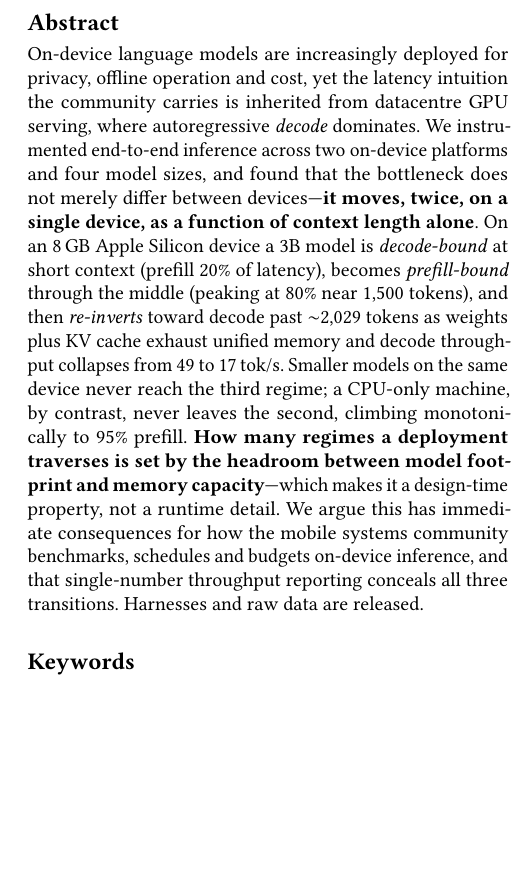
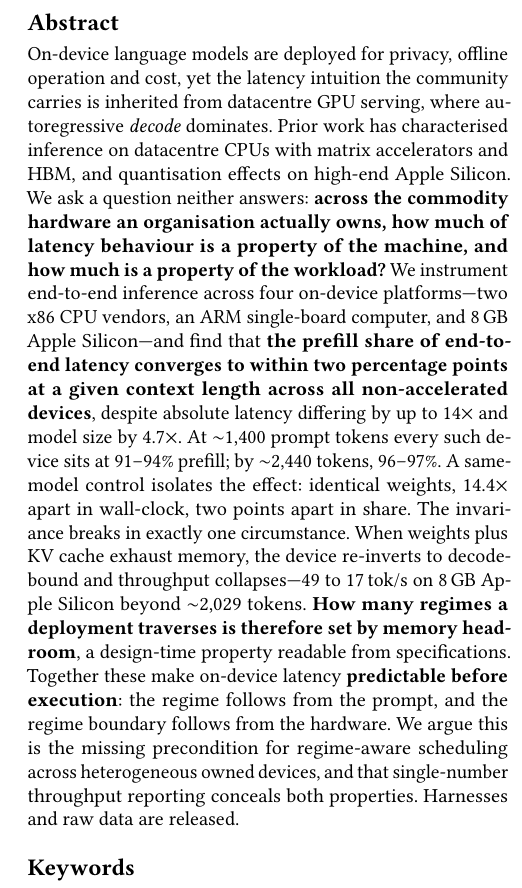
Before and after one commit to bapista/cpu-llm-latency, a LaTeX paper (hotmobile/combined.tex): part of one column of page 1 of 4, cut so that both start at the same text, the shorter picture padded with empty space. Compiled offline with pdfLaTeX.

Commit message:
hotmobile: reposition abstract around cross-hardware invariance; body TODOs recorded inline

```diff
--- a/hotmobile/combined.tex
+++ b/hotmobile/combined.tex
@@ -33,20 +33,42 @@ On-Device LLM Latency}
 \email{bapistakhan@gmail.com}
 \renewcommand{\shortauthors}{Bapista Khan}
 
+% ==========================================================================
+% ABSTRACT REPOSITIONED 2026-08-13 around the cross-hardware invariance result.
+% Rationale and related-work analysis: see REPOSITION.md in this directory.
+%
+% !! THE BODY DOES NOT YET SUPPORT THIS ABSTRACT. Before submitting (9 Oct):
+%   [ ] Add the ARM SBC arm (Raspberry Pi 5, Cortex-A76) to method + results
+%   [ ] Add the cross-machine invariance table (x86 Zen4 / x86 Comet Lake / ARM)
+%   [ ] Add the same-model control (identical 7B Q4_K_M: 30.08 s vs 431.72 s,
+%       92% vs 94% prefill share)
+%   [ ] Re-run at 5 reps (currently 3) and re-measure the ~1,455-token point
+%   [ ] Related work: cite Na et al. IISWC'24 (datacentre CPUs, AMX/HBM) and
+%       arXiv:2508.08531 (Apple Silicon quantisation) -- DEFER to the latter on
+%       quantisation non-monotonicity; it is corroboration, not a contribution
+%   [ ] State explicitly that no GPU was measured
+% ==========================================================================
 \begin{abstract}
-On-device language models are increasingly deployed for privacy, offline operation and cost, yet the latency
-intuition the community carries is inherited from datacentre GPU serving, where autoregressive \emph{decode}
-dominates. We instrumented end-to-end inference across two on-device platforms and four model sizes, and found
-that the bottleneck does not merely differ between devices---\textbf{it moves, twice, on a single device, as a
-function of context length alone}. On an 8\,GB Apple Silicon device a 3B model is \emph{decode-bound} at short
-context (prefill 20\% of latency), becomes \emph{prefill-bound} through the middle (peaking at 80\% near 1{,}500
-tokens), and then \emph{re-inverts} toward decode past $\sim$2{,}029 tokens as weights plus KV cache exhaust
-unified memory and decode throughput collapses from 49 to 17\,tok/s. Smaller models on the same device never
-reach the third regime; a CPU-only machine, by contrast, never leaves the second, climbing monotonically to
-95\% prefill. \textbf{How many regimes a deployment traverses is set by the headroom between model footprint
-and memory capacity}---which makes it a design-time property, not a runtime detail. We argue this has immediate
-consequences for how the mobile systems community benchmarks, schedules and budgets on-device inference, and
-that single-number throughput reporting conceals all three transitions. Harnesses and raw data are released.
+On-device language models are deployed for privacy, offline operation and cost, yet the latency intuition the
+community carries is inherited from datacentre GPU serving, where autoregressive \emph{decode} dominates. Prior
+work has characterised inference on datacentre CPUs with matrix accelerators and HBM, and quantisation effects
+on high-end Apple Silicon. We ask a question neither answers: \textbf{across the commodity hardware an
+organisation actually owns, how much of latency behaviour is a property of the machine, and how much is a
+property of the workload?}
+We instrument end-to-end inference across four on-device platforms---two x86 CPU vendors, an ARM single-board
+computer, and 8\,GB Apple Silicon---and find that \textbf{the prefill share of end-to-end latency converges to
+within two percentage points at a given context length across all non-accelerated devices}, despite absolute
+latency differing by up to 14$\times$ and model size by 4.7$\times$. At $\sim$1{,}400 prompt tokens every such
+device sits at 91--94\% prefill; by $\sim$2{,}440 tokens, 96--97\%. A same-model control isolates the effect:
+identical weights, 14.4$\times$ apart in wall-clock, two points apart in share.
+The invariance breaks in exactly one circumstance. When weights plus KV cache exhaust memory, the device
+re-inverts to decode-bound and throughput collapses---49 to 17\,tok/s on 8\,GB Apple Silicon beyond
+$\sim$2{,}029 tokens. \textbf{How many regimes a deployment traverses is therefore set by memory headroom},
+a design-time property readable from specifications.
+Together these make on-device latency \textbf{predictable before execution}: the regime follows from the
+prompt, and the regime boundary follows from the hardware. We argue this is the missing precondition for
+regime-aware scheduling across heterogeneous owned devices, and that single-number throughput reporting
+conceals both properties. Harnesses and raw data are released.
 \end{abstract}
 
 \keywords{on-device inference, mobile systems, LLM, latency, prefill, memory wall, measurement}
```
